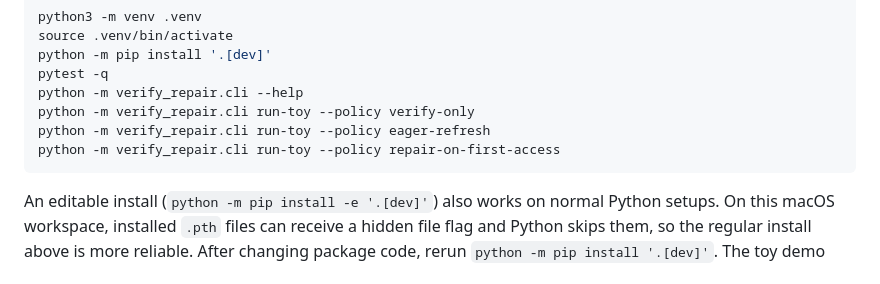
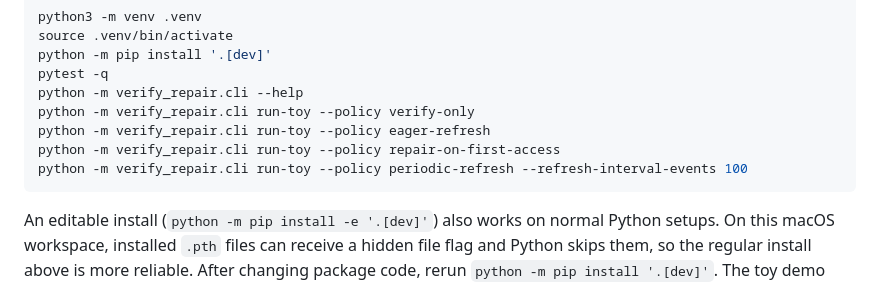
Before and after one commit to shohinirheasarkar/ShouldAgentsVerifyOrRepair, a Markdown page: README.md, the part around the change. Drawn GitHub-style.

Commit message:
Document periodic refresh usage

````diff
--- a/README.md
+++ b/README.md
@@ -43,6 +43,7 @@ python -m verify_repair.cli --help
 python -m verify_repair.cli run-toy --policy verify-only
 python -m verify_repair.cli run-toy --policy eager-refresh
 python -m verify_repair.cli run-toy --policy repair-on-first-access
+python -m verify_repair.cli run-toy --policy periodic-refresh --refresh-interval-events 100
 ```
 
 An editable install (`python -m pip install -e '.[dev]'`) also works on normal
````
